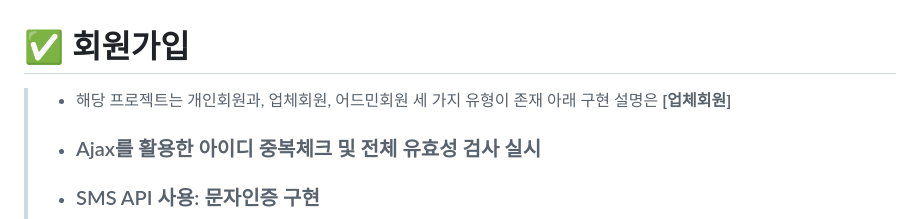
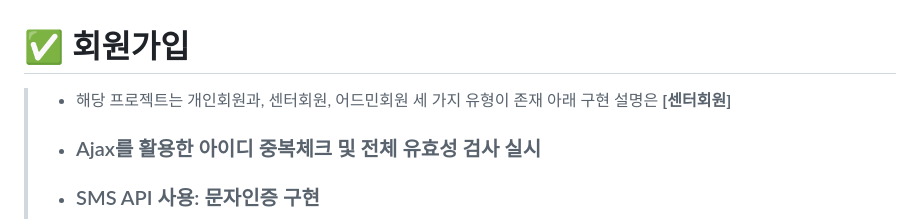
Before and after one commit to jangyoona/matching-service, a Markdown page: README.md, the part around the change. GitHub-like rendering.

```diff
--- a/README.md
+++ b/README.md
@@ -97,7 +97,7 @@
 <br>
 
 # ✅ 회원가입
-> * 해당 프로젝트는 개인회원과, 업체회원, 어드민회원 세 가지 유형이 존재 아래 구현 설명은 <b>[업체회원]</b>
+> * 해당 프로젝트는 개인회원과, 센터회원, 어드민회원 세 가지 유형이 존재 아래 구현 설명은 <b>[센터회원]</b>
 > * ### Ajax를 활용한 아이디 중복체크 및 전체 유효성 검사 실시
 > * ### SMS API 사용: 문자인증 구현
 > * ### MAP API 사용: 정확성 및 사용자 편의성 제공
```
